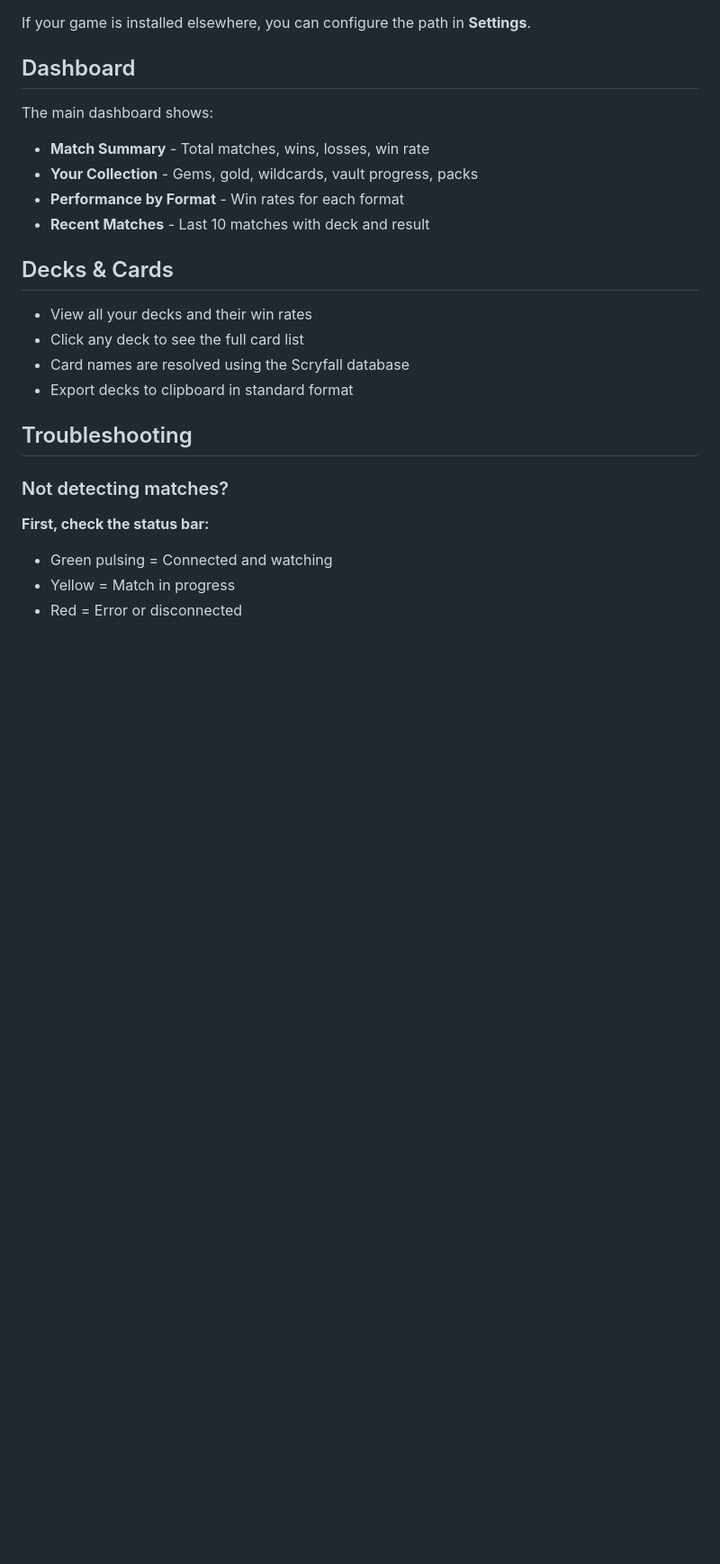
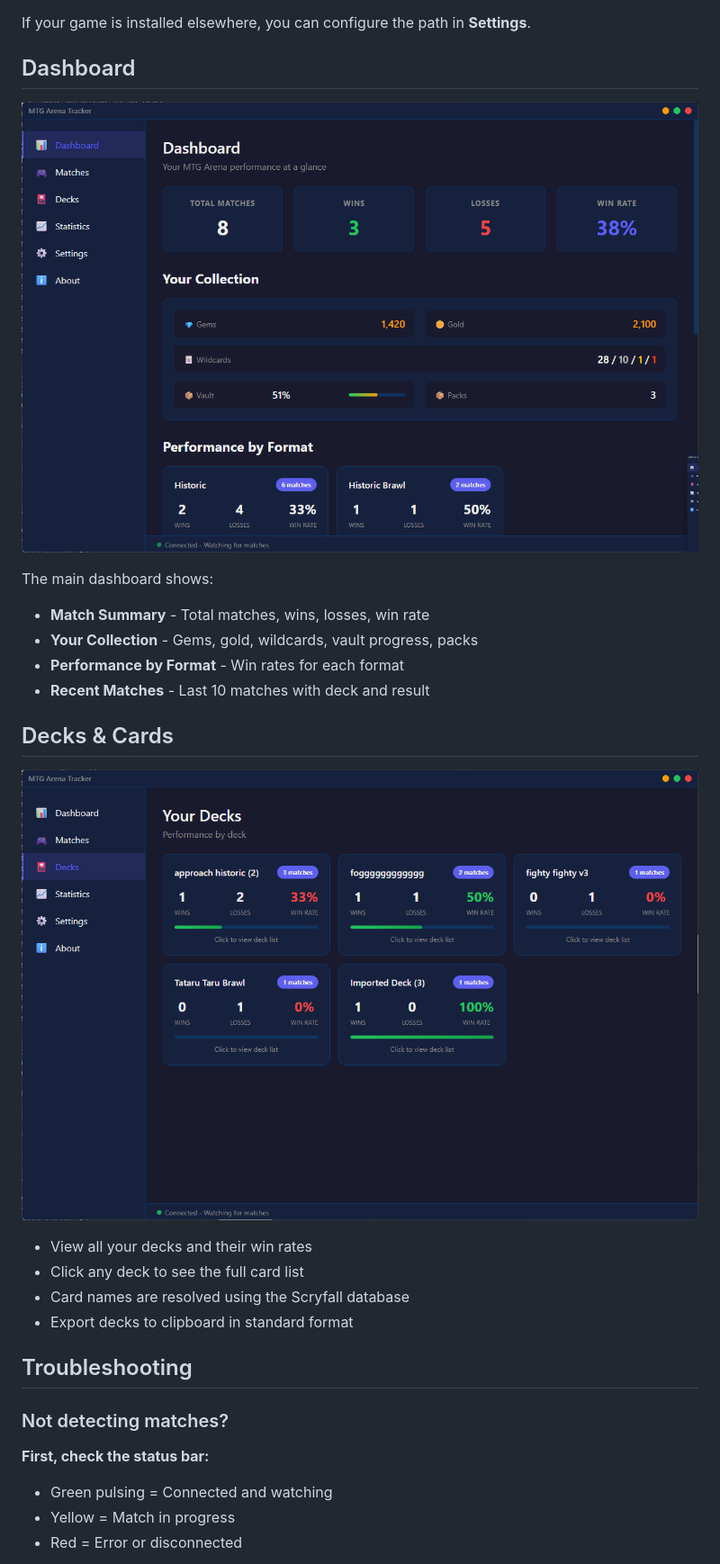
Before and after one commit to gronaldo44/MTG-Arena-Tracker, a Markdown page: README.md, the part around one of its changes. Shown at 90% size. Drawn GitHub-style; pictures changed too: images/dashboard.png (added), images/decks.png (added); blank space fills up the shorter version.

Commit message:
feat: add images for match stats, dashboard, and decks to README

```diff
--- a/README.md
+++ b/README.md
@@ -73,6 +75,8 @@ If your game is installed elsewhere, you can configure the path in **Settings**.
 
 ## Dashboard
 
+![Dashboard](images/dashboard.png)
+
 The main dashboard shows:
 - **Match Summary** - Total matches, wins, losses, win rate
 - **Your Collection** - Gems, gold, wildcards, vault progress, packs
@@ -80,6 +84,8 @@ The main dashboard shows:
 - **Recent Matches** - Last 10 matches with deck and result
 
 ## Decks & Cards
+
+![Decks](images/decks.png)
 
 - View all your decks and their win rates
 - Click any deck to see the full card list
```
Also changed, not shown: other parts of README.md (+2 -0 lines), images/stats.png (added).
